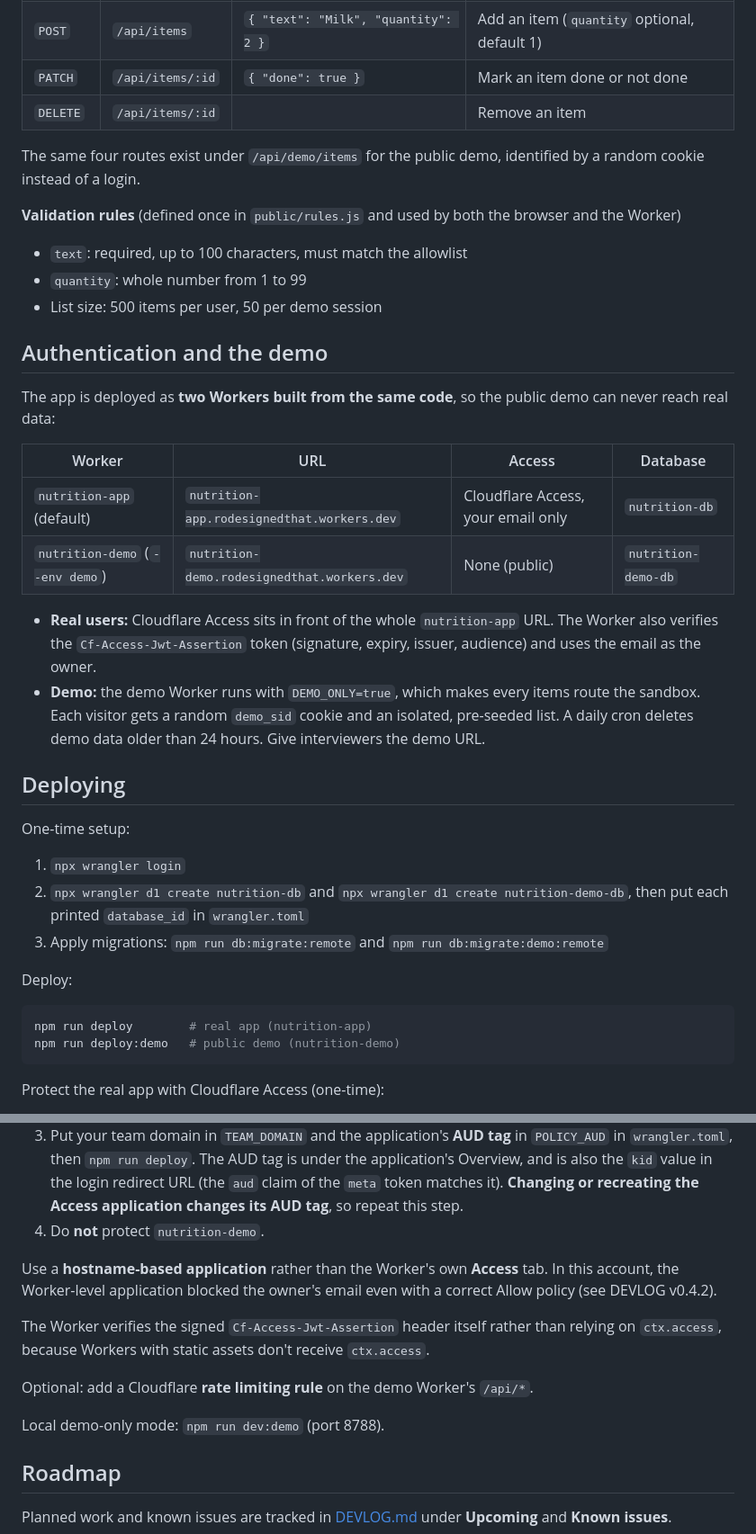
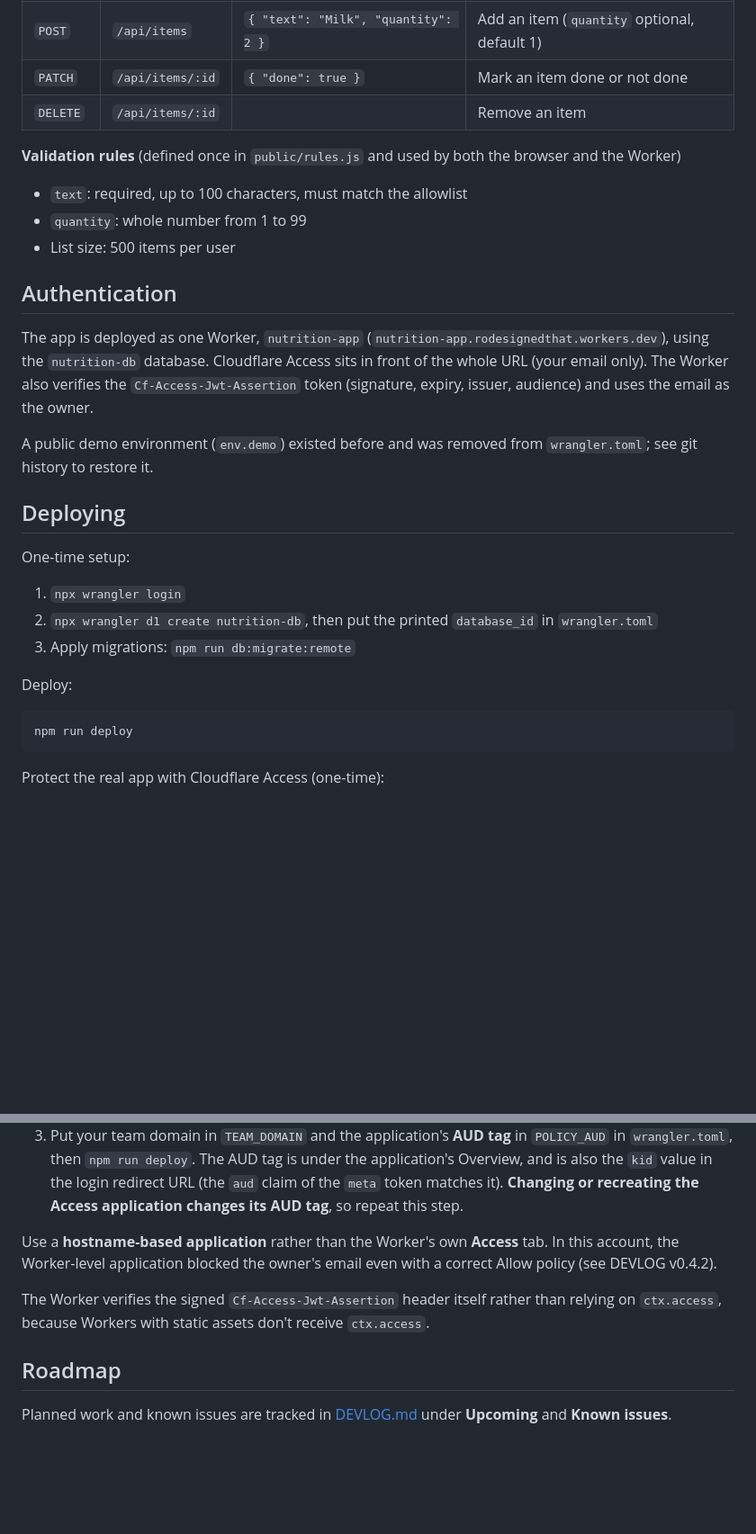
Before and after one commit to Auroradidthat/Nutrition-App, a Markdown page: README.md, 2 parts joined by grey strips. Shown at 90% size. Rendered like a GitHub page; blank space fills up the shorter version.

Commit message:
remove demo from README
Co-Authored-By: Claude Sonnet 5.5 <noreply@anthropic.com>

````diff
--- a/README.md
+++ b/README.md
@@ -96,38 +94,29 @@ All routes return JSON. `owner` is always derived server-side and is never accep
 | `PATCH` | `/api/items/:id` | `{ "done": true }` | Mark an item done or not done |
 | `DELETE` | `/api/items/:id` | | Remove an item |
 
-The same four routes exist under `/api/demo/items` for the public demo, identified by a random cookie instead of a login.
-
 **Validation rules** (defined once in `public/rules.js` and used by both the browser and the Worker)
 - `text`: required, up to 100 characters, must match the allowlist
 - `quantity`: whole number from 1 to 99
-- List size: 500 items per user, 50 per demo session
+- List size: 500 items per user
 
-## Authentication and the demo
+## Authentication
 
-The app is deployed as **two Workers built from the same code**, so the public demo can never reach real data:
+The app is deployed as one Worker, `nutrition-app` (`nutrition-app.rodesignedthat.workers.dev`), using the `nutrition-db` database. Cloudflare Access sits in front of the whole URL (your email only). The Worker also verifies the `Cf-Access-Jwt-Assertion` token (signature, expiry, issuer, audience) and uses the email as the owner.
 
-| Worker | URL | Access | Database |
-|---|---|---|---|
-| `nutrition-app` (default) | `nutrition-app.rodesignedthat.workers.dev` | Cloudflare Access, your email only | `nutrition-db` |
-| `nutrition-demo` (`--env demo`) | `nutrition-demo.rodesignedthat.workers.dev` | None (public) | `nutrition-demo-db` |
-
-- **Real users:** Cloudflare Access sits in front of the whole `nutrition-app` URL. The Worker also verifies the `Cf-Access-Jwt-Assertion` token (signature, expiry, issuer, audience) and uses the email as the owner.
-- **Demo:** the demo Worker runs with `DEMO_ONLY=true`, which makes every items route the sandbox. Each visitor gets a random `demo_sid` cookie and an isolated, pre-seeded list. A daily cron deletes demo data older than 24 hours. Give interviewers the demo URL.
+A public demo environment (`env.demo`) existed before and was removed from `wrangler.toml`; see git history to restore it.
 
 ## Deploying
 
 One-time setup:
 
 1. `npx wrangler login`
-2. `npx wrangler d1 create nutrition-db` and `npx wrangler d1 create nutrition-demo-db`, then put each printed `database_id` in `wrangler.toml`
-3. Apply migrations: `npm run db:migrate:remote` and `npm run db:migrate:demo:remote`
+2. `npx wrangler d1 create nutrition-db`, then put the printed `database_id` in `wrangler.toml`
+3. Apply migrations: `npm run db:migrate:remote`
 
 Deploy:
 
 ```bash
-npm run deploy        # real app (nutrition-app)
-npm run deploy:demo   # public demo (nutrition-demo)
+npm run deploy
 ```
 
 Protect the real app with Cloudflare Access (one-time):
@@ -138,15 +127,10 @@ Protect the real app with Cloudflare Access (one-time):
    - Policy: **Allow**, **Include → Emails** = your email. No Require or Exclude rules.
    - Login methods: accept all available identity providers.
 3. Put your team domain in `TEAM_DOMAIN` and the application's **AUD tag** in `POLICY_AUD` in `wrangler.toml`, then `npm run deploy`. The AUD tag is under the application's Overview, and is also the `kid` value in the login redirect URL (the `aud` claim of the `meta` token matches it). **Changing or recreating the Access application changes its AUD tag**, so repeat this step.
-4. Do **not** protect `nutrition-demo`.
 
 Use a **hostname-based application** rather than the Worker's own **Access** tab. In this account, the Worker-level application blocked the owner's email even with a correct Allow policy (see DEVLOG v0.4.2).
 
 The Worker verifies the signed `Cf-Access-Jwt-Assertion` header itself rather than relying on `ctx.access`, because Workers with static assets don't receive `ctx.access`.
-
-Optional: add a Cloudflare **rate limiting rule** on the demo Worker's `/api/*`.
-
-Local demo-only mode: `npm run dev:demo` (port 8788).
 
 ## Roadmap
 
````
Also changed, not shown: other parts of README.md (+4 -6 lines).
